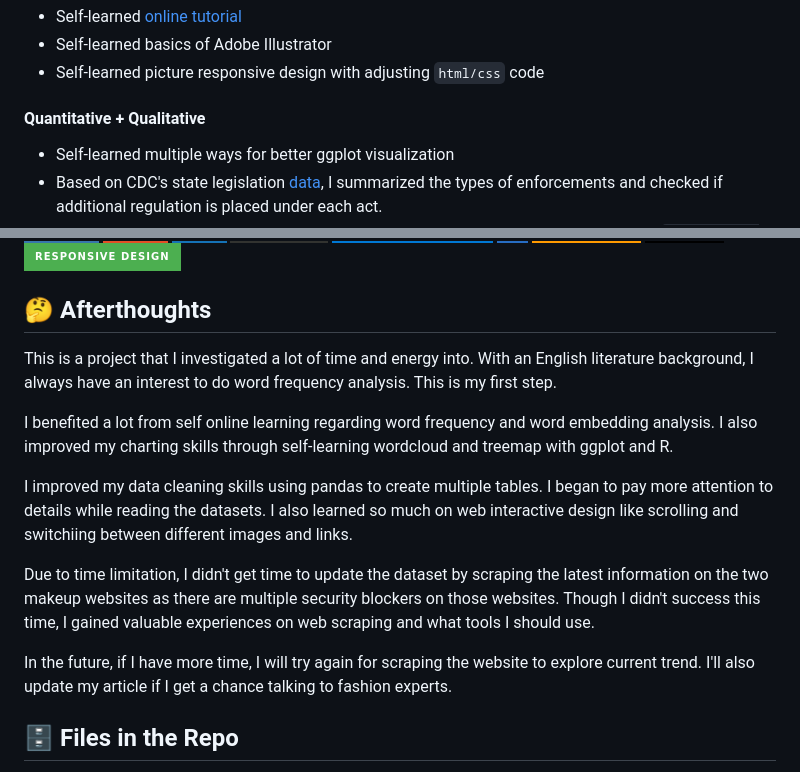
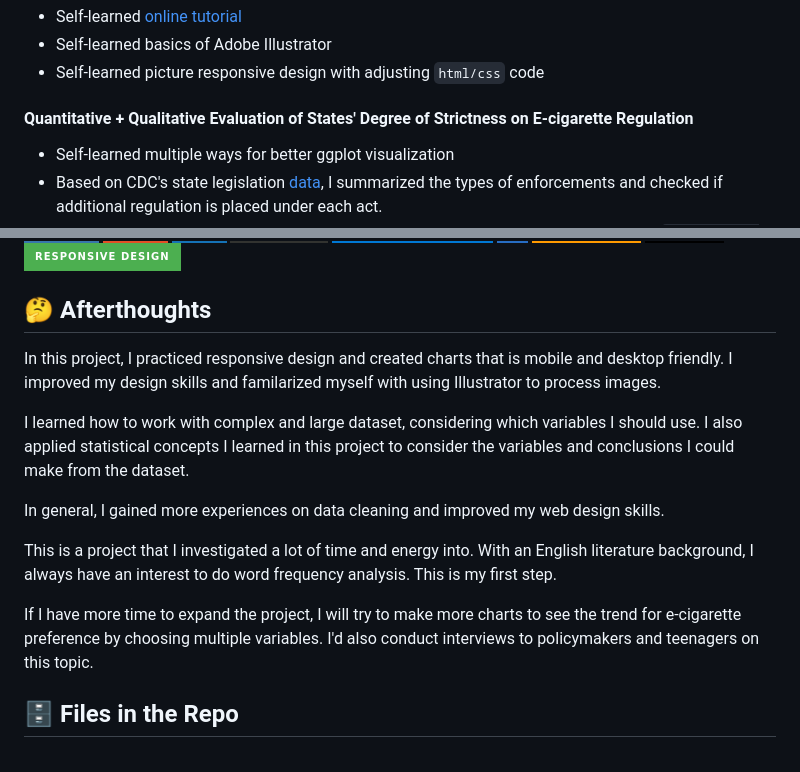
Before and after one commit to Kristen-Shen/Kristen-Shen.github.io, a Markdown page: e-cigarette/README.md, 2 parts joined by grey strips. Drawn GitHub-style; badges without logos.

```diff
--- a/e-cigarette/README.md
+++ b/e-cigarette/README.md
@@ -10,7 +10,7 @@ I also researched relevant [legislation](https://healthdata.gov/dataset/CDC-STAT
 - Self-learned [online tutorial](https://www.youtube.com/watch?v=6LdCRYI4uF0)
 - Self-learned basics of Adobe Illustrator
 - Self-learned picture responsive design with adjusting `html/css` code
-#### Quantitative + Qualitative
+#### Quantitative + Qualitative Evaluation of States' Degree of Strictness on E-cigarette Regulation
 - Self-learned multiple ways for better ggplot visualization
 - Based on CDC's state legislation [data](https://healthdata.gov/dataset/CDC-STATE-System-E-Cigarette-Legislation-Youth-Acc/4a8m-9cpy/about_data), I summarized the types of enforcements and checked if additional regulation is placed under each act.
 - Then, I created a the numberical accessment of degree of strictness (can be found in `E-Cigarette Legislation Youth Access.csv`), based on the availability of three types of legislations and additional regulations.
@@ -43,15 +43,15 @@ I also researched relevant [legislation](https://healthdata.gov/dataset/CDC-STAT
 </p>
 
 ## 🤔 Afterthoughts
+In this project, I practiced responsive design and created charts that is mobile and desktop friendly. I improved my design skills and familarized myself with using Illustrator to process images.
+
+I learned how to work with complex and large dataset, considering which variables I should use. I also applied statistical concepts I learned in this project to consider the variables and conclusions I could make from the dataset.
+
+In general, I gained more experiences on data cleaning and improved my web design skills.
+
 This is a project that I investigated a lot of time and energy into. With an English literature background, I always have an interest to do word frequency analysis. This is my first step.
 
-I benefited a lot from self online learning regarding word frequency and word embedding analysis. I also improved my charting skills through self-learning wordcloud and treemap with ggplot and R.
-
-I improved my data cleaning skills using pandas to create multiple tables. I began to pay more attention to details while reading the datasets. I also learned so much on web interactive design like scrolling and switchiing between different images and links.
-
-Due to time limitation, I didn't get time to update the dataset by scraping the latest information on the two makeup websites as there are multiple security blockers on those websites. Though I didn't success this time, I gained valuable experiences on web scraping and what tools I should use.
-
-In the future, if I have more time, I will try again for scraping the website to explore current trend. I'll also update my article if I get a chance talking to fashion experts.
+If I have more time to expand the project, I will try to make more charts to see the trend for e-cigarette preference by choosing multiple variables. I'd also conduct interviews to policymakers and teenagers on this topic.
 
 ## 🗄️ Files in the Repo
 - `flavor_chart.ipynb`: data cleaning and ggplot for [line chart](https://github.com/Kristen-Shen/Kristen-Shen.github.io/blob/main/e-cigarette/my_chart_final.png)
```
